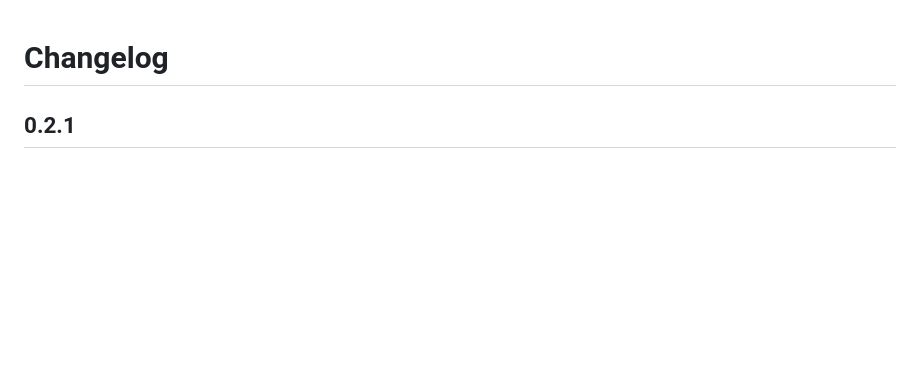
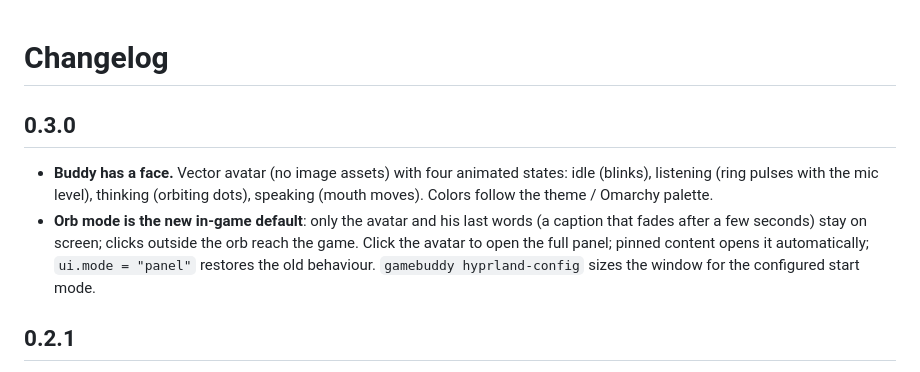
Before and after one commit to Roddygithub/gamebuddy, a Markdown page: CHANGELOG.md, the part around the change. Rendered like a GitHub page; blank space fills up the shorter version.

```diff
--- a/CHANGELOG.md
+++ b/CHANGELOG.md
@@ -1,4 +1,9 @@
 # Changelog
+
+## 0.3.0
+
+- **Buddy has a face.** Vector avatar (no image assets) with four animated states: idle (blinks), listening (ring pulses with the mic level), thinking (orbiting dots), speaking (mouth moves). Colors follow the theme / Omarchy palette.
+- **Orb mode is the new in-game default**: only the avatar and his last words (a caption that fades after a few seconds) stay on screen; clicks outside the orb reach the game. Click the avatar to open the full panel; pinned content opens it automatically; `ui.mode = "panel"` restores the old behaviour. `gamebuddy hyprland-config` sizes the window for the configured start mode.
 
 ## 0.2.1
 
```
Also changed, not shown: README.fr.md (+11 -1 lines), README.md (+11 -1 lines), docs/assets/orb-fr.png (added), docs/assets/widget-fr.png, 12 other files.
